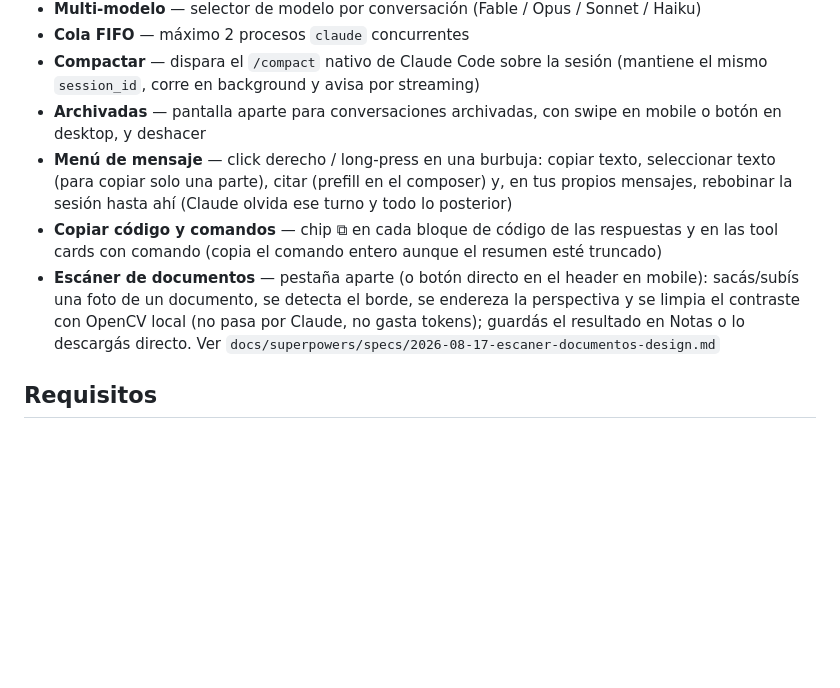
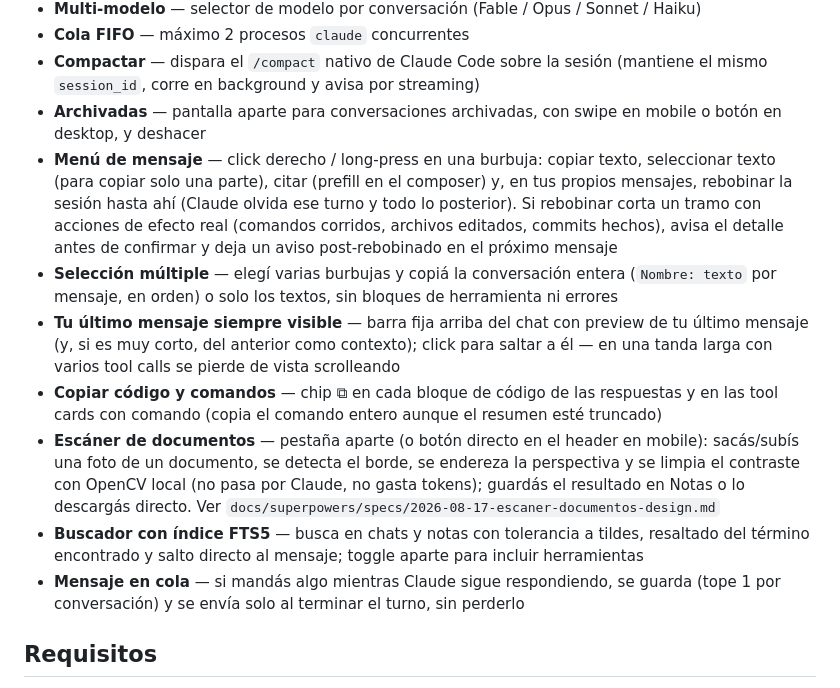
Before and after one commit to loctime/claude-chat-manager, a Markdown page: README.md, the part around the change. GitHub-like rendering; blank space fills up the shorter version.

Commit message:
docs: README con features nuevas (rebobinar con aviso, selección múltiple, pin de último mensaje, buscador FTS5, mensaje en cola)
El README no reflejaba varias features ya shippeadas y documentadas en
CLAUDE.local.md: el aviso de efectos irreversibles al rebobinar, selección
múltiple de mensajes, la barra de "tu último mensaje", el buscador FTS5 y
la cola de mensajes mientras Claude responde.

Co-Authored-By: Claude Sonnet 5 <noreply@anthropic.com>

```diff
--- a/README.md
+++ b/README.md
@@ -15,9 +15,13 @@ PWA local para chatear con Claude Code desde el celular o el browser. Sidebar de
 - **Cola FIFO** — máximo 2 procesos `claude` concurrentes
 - **Compactar** — dispara el `/compact` nativo de Claude Code sobre la sesión (mantiene el mismo `session_id`, corre en background y avisa por streaming)
 - **Archivadas** — pantalla aparte para conversaciones archivadas, con swipe en mobile o botón en desktop, y deshacer
-- **Menú de mensaje** — click derecho / long-press en una burbuja: copiar texto, seleccionar texto (para copiar solo una parte), citar (prefill en el composer) y, en tus propios mensajes, rebobinar la sesión hasta ahí (Claude olvida ese turno y todo lo posterior)
+- **Menú de mensaje** — click derecho / long-press en una burbuja: copiar texto, seleccionar texto (para copiar solo una parte), citar (prefill en el composer) y, en tus propios mensajes, rebobinar la sesión hasta ahí (Claude olvida ese turno y todo lo posterior). Si rebobinar corta un tramo con acciones de efecto real (comandos corridos, archivos editados, commits hechos), avisa el detalle antes de confirmar y deja un aviso post-rebobinado en el próximo mensaje
+- **Selección múltiple** — elegí varias burbujas y copiá la conversación entera (`Nombre: texto` por mensaje, en orden) o solo los textos, sin bloques de herramienta ni errores
+- **Tu último mensaje siempre visible** — barra fija arriba del chat con preview de tu último mensaje (y, si es muy corto, del anterior como contexto); click para saltar a él — en una tanda larga con varios tool calls se pierde de vista scrolleando
 - **Copiar código y comandos** — chip ⧉ en cada bloque de código de las respuestas y en las tool cards con comando (copia el comando entero aunque el resumen esté truncado)
 - **Escáner de documentos** — pestaña aparte (o botón directo en el header en mobile): sacás/subís una foto de un documento, se detecta el borde, se endereza la perspectiva y se limpia el contraste con OpenCV local (no pasa por Claude, no gasta tokens); guardás el resultado en Notas o lo descargás directo. Ver `docs/superpowers/specs/2026-08-17-escaner-documentos-design.md`
+- **Buscador con índice FTS5** — busca en chats y notas con tolerancia a tildes, resaltado del término encontrado y salto directo al mensaje; toggle aparte para incluir herramientas
+- **Mensaje en cola** — si mandás algo mientras Claude sigue respondiendo, se guarda (tope 1 por conversación) y se envía solo al terminar el turno, sin perderlo
 
 ## Requisitos
 
```
